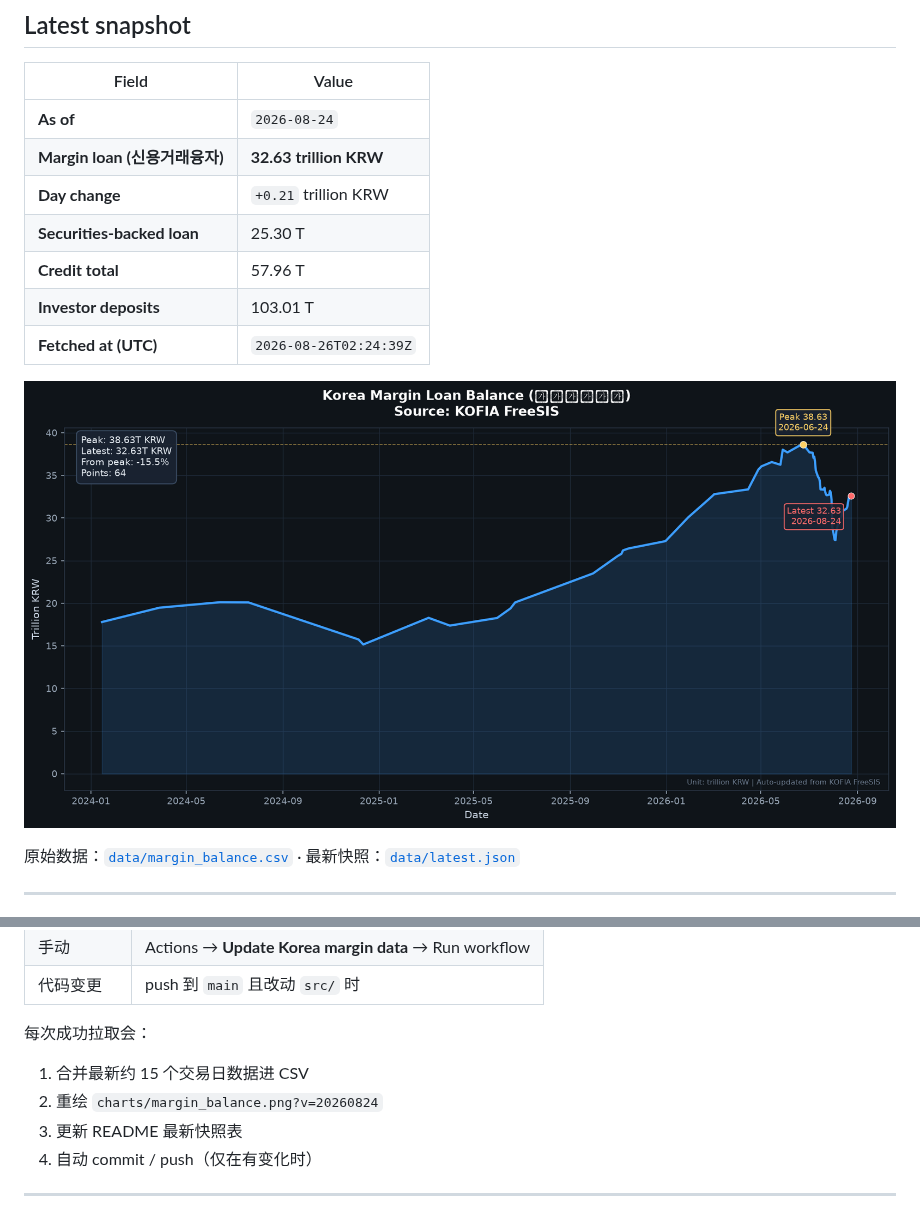
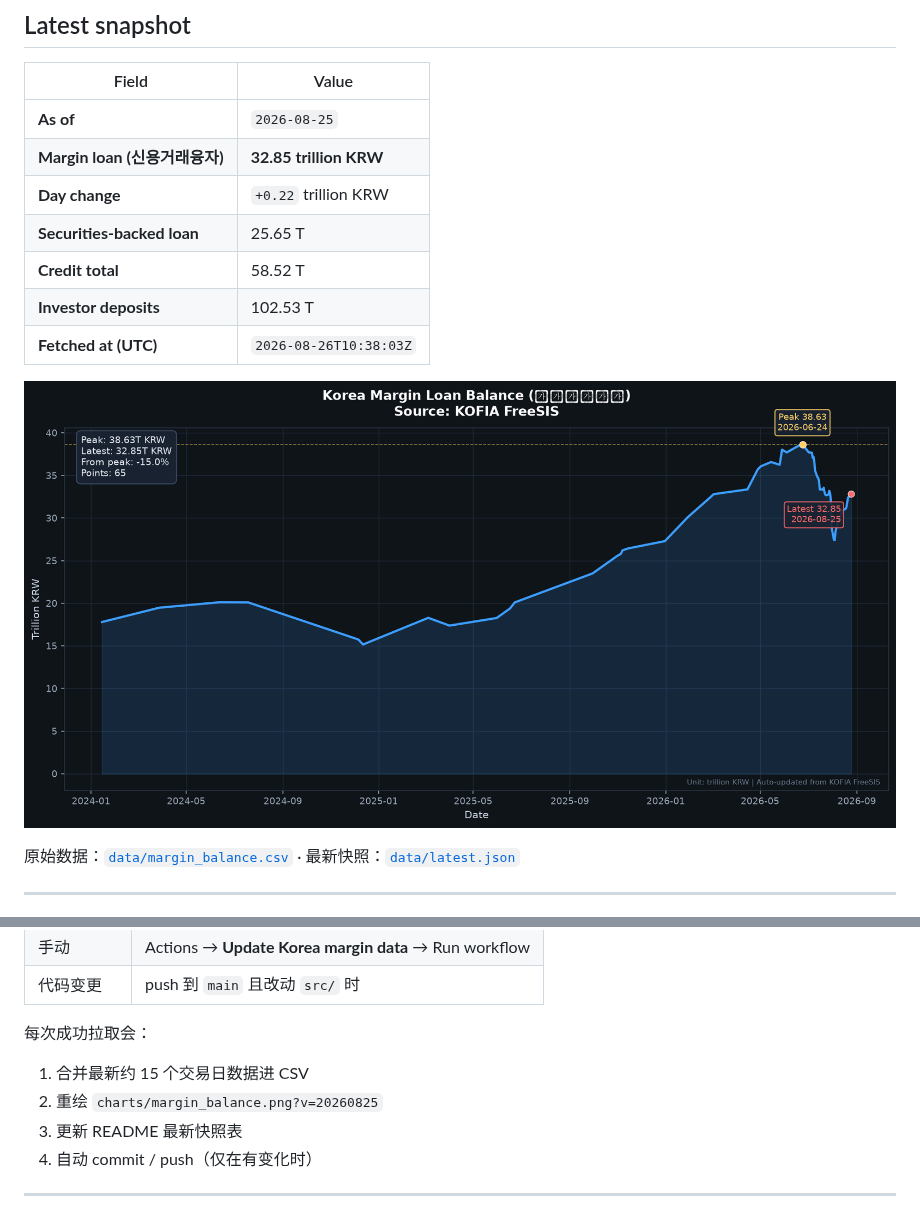
Before and after one commit to louco999/korea-margin-tracker, a Markdown page: README.md, 2 parts joined by grey strips. Drawn GitHub-style; pictures changed too: charts/margin_balance.png.

Commit message:
data: margin loan 32.848307T KRW as of 2026-08-25

```diff
--- a/README.md
+++ b/README.md
@@ -13,16 +13,16 @@
 <!-- LATEST:START -->
 | Field | Value |
 |---|---|
-| **As of** | `2026-08-24` |
-| **Margin loan (신용거래융자)** | **32.63 trillion KRW** |
-| **Day change** | `+0.21` trillion KRW |
-| **Securities-backed loan** | 25.30 T |
-| **Credit total** | 57.96 T |
-| **Investor deposits** | 103.01 T |
-| **Fetched at (UTC)** | `2026-08-26T02:24:39Z` |
+| **As of** | `2026-08-25` |
+| **Margin loan (신용거래융자)** | **32.85 trillion KRW** |
+| **Day change** | `+0.22` trillion KRW |
+| **Securities-backed loan** | 25.65 T |
+| **Credit total** | 58.52 T |
+| **Investor deposits** | 102.53 T |
+| **Fetched at (UTC)** | `2026-08-26T10:38:03Z` |
 <!-- LATEST:END -->
 
-![Margin loan chart](charts/margin_balance.png?v=20260824)
+![Margin loan chart](charts/margin_balance.png?v=20260825)
 
 原始数据：[`data/margin_balance.csv`](data/margin_balance.csv) · 最新快照：[`data/latest.json`](data/latest.json)
 
@@ -55,7 +55,7 @@ GitHub Actions 工作流：`.github/workflows/update.yml`
 每次成功拉取会：
 
 1. 合并最新约 15 个交易日数据进 CSV
-2. 重绘 `charts/margin_balance.png?v=20260824`
+2. 重绘 `charts/margin_balance.png?v=20260825`
 3. 更新 README 最新快照表
 4. 自动 commit / push（仅在有变化时）
 
```
Also changed, not shown: 2 other files.
